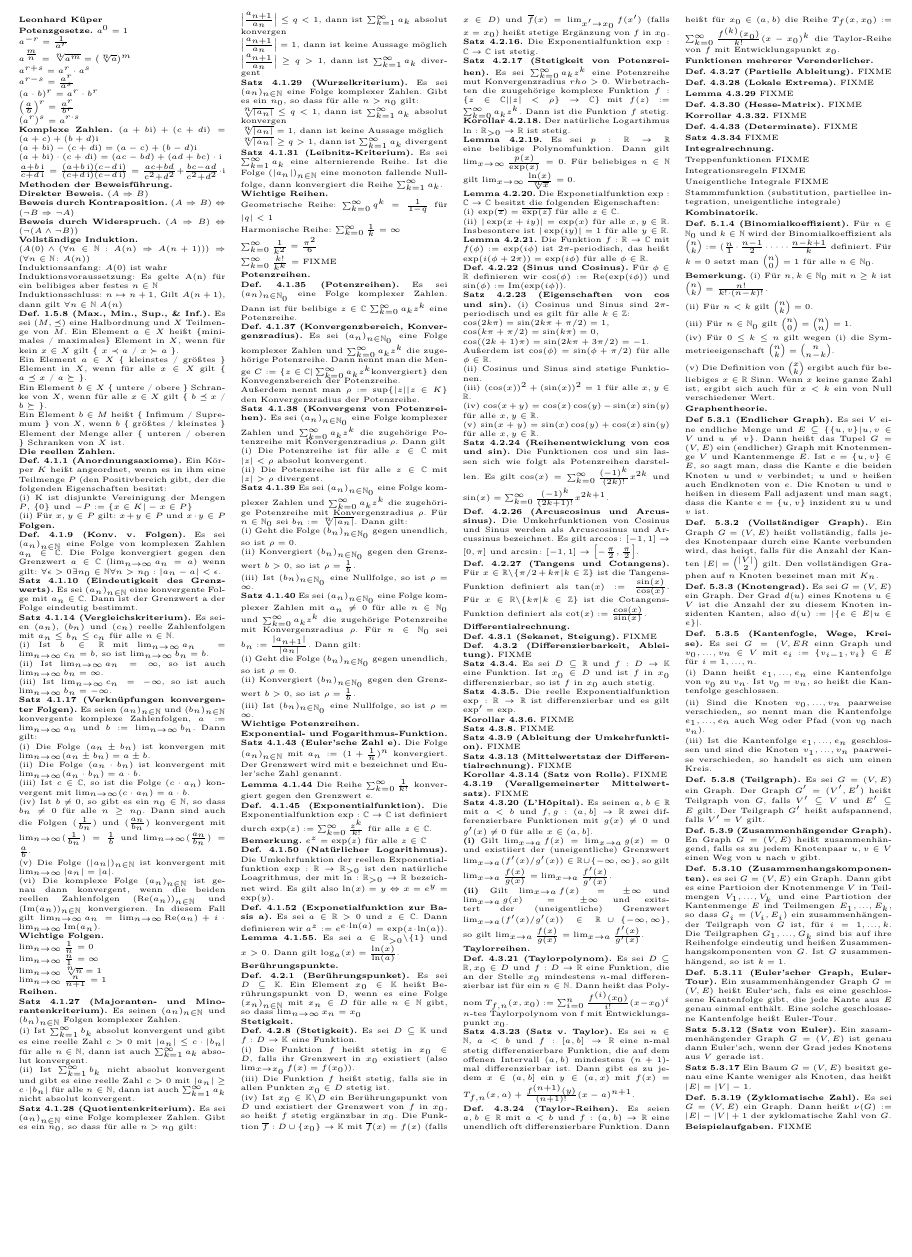
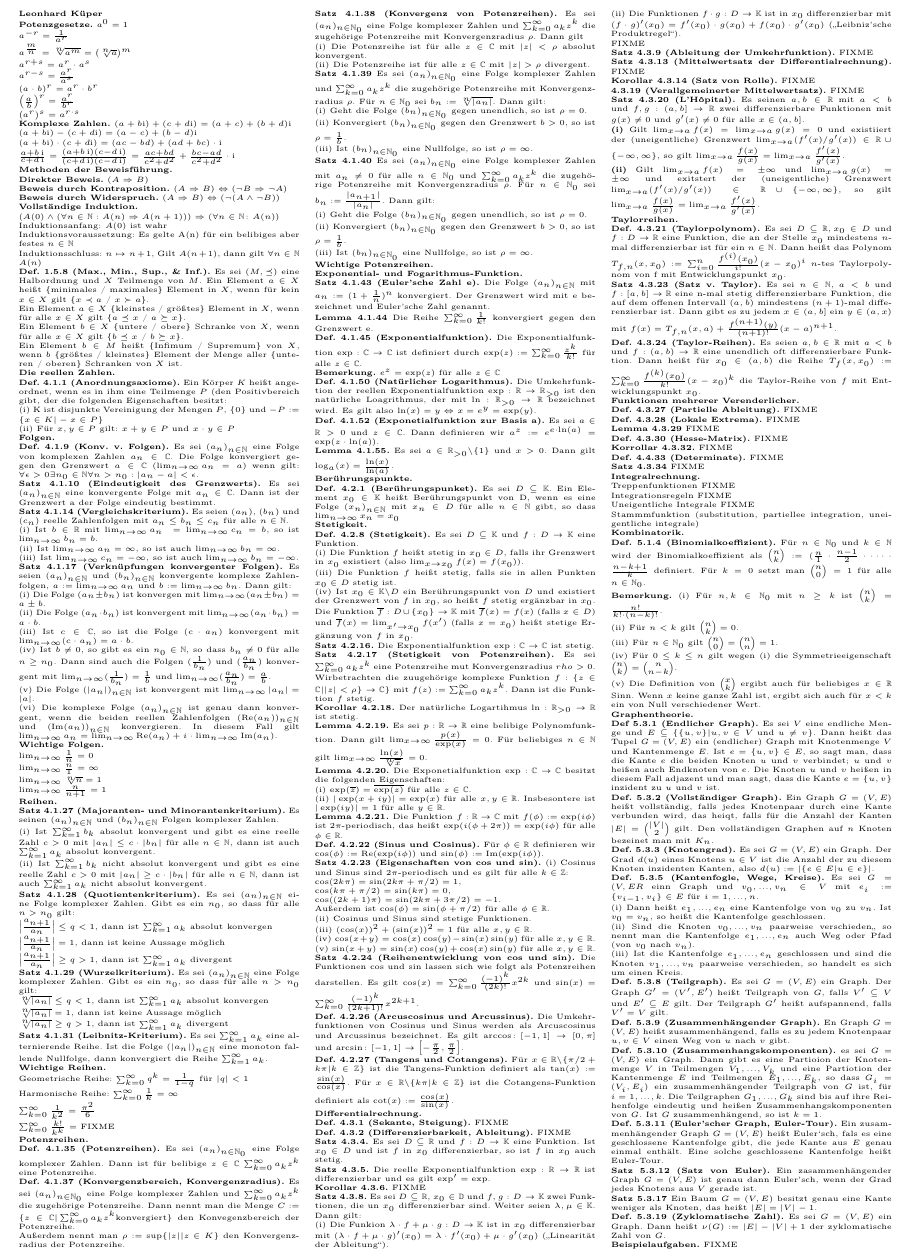
Before and after one commit to rene-dev/klausurzettel, a LaTeX document (klausurzettel.tex, which reads differentialrechnung.tex, mengen.tex): part of the page, cut so that both start at the same text, the shorter picture padded with empty space. Compiled offline with pdfLaTeX.

Commit message:
kleinigkeiten

```diff
--- a/differentialrechnung.tex
+++ b/differentialrechnung.tex
@@ -1,6 +1,6 @@
 \textbf{Differentialrechnung.}
 
-\textbf{Def. 4.3.1 (Sekanet, Steigung).} FIXME
+\textbf{Def. 4.3.1 (Sekante, Steigung).} FIXME
 
 \textbf{Def. 4.3.2 (Differenzierbarkeit, Ableitung).} FIXME
 
@@ -10,11 +10,17 @@
 
 \textbf{Korollar 4.3.6.} FIXME
 
-\textbf{Satz 4.3.8.} FIXME
+\textbf{Satz 4.3.8.} Es sei $D\subseteq \mathbb R$, $x_0 \in \mathbb D$ und $f,g : D \rightarrow \mathbb K$ zwei Funktionen, die un $x_0$ differenzierbar sind. Weiter seien $\lambda , \mu \in \mathbb K$. Dann gilt:
+
+(i) Die Funkion $\lambda \cdot f + \mu \cdot g : D \rightarrow \mathbb K$ ist in $x_0$ differenzierbar mit $(\lambda \cdot f + \mu \cdot g)' (x_0) = \lambda \cdot f'(x_0) + \mu \cdot g' (x_0)$ („Linearität der Ableitung“).
+
+(ii) Die Funktionen $f\cdot g : D \rightarrow \mathbb K$ ist in $x_0$ differenzierbar mit $(f \cdot g)'(x_0) = f'(x_0)\cdot g(x_0) + f(x_0) \cdot g'(x_0)$ („Leibniz’sche Produktregel“).
+
+FIXME
 
 \textbf{Satz 4.3.9 (Ableitung der Umkehrfunktion).} FIXME
 
-\textbf{Satz 4.3.13 (Mittelwertstaz der Differentialrechnung).} FIXME
+\textbf{Satz 4.3.13 (Mittelwertsatz der Differentialrechnung).} FIXME
 
 \textbf{Korollar 4.3.14 (Satz von Rolle).} FIXME
 
--- a/klausurzettel.tex
+++ b/klausurzettel.tex
@@ -15,7 +15,8 @@
 \makeatother
 
 \begin{document}
-\begin{multicols}{4}
+%\begin{multicols}{4}
+\begin{multicols}{3}
 \begin{tiny}
 
 \textbf{Leonhard Küper}
--- a/mengen.tex
+++ b/mengen.tex
@@ -1,7 +1,7 @@
-\textbf{Def. 1.5.8 (Max., Min., Sup., \& Inf.).} Es sei $(M,\preceq)$ eine Halbordnung und $X$ Teilmenge von $M$. Ein Element $a\in X$ heißt \{minimales / maximales\} Element in $X$, wenn für kein $x\in X$ gilt \{ $x\prec a$ / $x \succ a$ \}.
+\textbf{Def. 1.5.8 (Max., Min., Sup., \& Inf.).} Es sei $(M,\preceq)$ eine Halbordnung und $X$ Teilmenge von $M$. Ein Element $a\in X$ heißt \{minimales / maximales\} Element in $X$, wenn für kein $x\in X$ gilt \{$x\prec a$ / $x \succ a$\}.
 
-Ein Element $a \in X$ \{ kleinstes / größtes \} Element in $X$, wenn für alle $x \in X$ gilt \{ $a \preceq x$ / $a \succeq$ \}.
+Ein Element $a \in X$ \{kleinstes / größtes\} Element in $X$, wenn für alle $x \in X$ gilt \{$a \preceq x$ / $a \succeq x$\}.
 
-Ein Element $b \in X$ \{ untere / obere \} Schranke von $X$, wenn für alle $x \in X$ gilt \{ $b \preceq x$ / $b \succeq$ \}.
+Ein Element $b \in X$ \{untere / obere\} Schranke von $X$, wenn für alle $x \in X$ gilt \{$b \preceq x$ / $b \succeq x$\}.
 
-Ein Element $ b \in M$ heißt \{ Infimum / Supremum \} von $X$, wenn $b$ \{ größtes / kleinstes \} Element der Menge aller \{ unteren / oberen \} Schranken von $X$ ist.
+Ein Element $ b \in M$ heißt \{Infimum / Supremum\} von $X$, wenn $b$ \{größtes / kleinstes\} Element der Menge aller \{unteren / oberen\} Schranken von $X$ ist.
```
